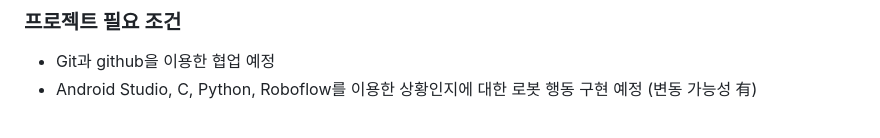
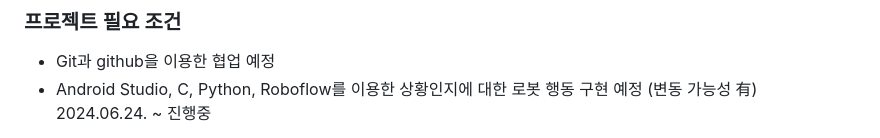
Before and after one commit to jiwon0629/GuideRobot, a Markdown page: README.md, the part around the change printed below. Rendered like a GitHub page.

```diff
--- a/README.md
+++ b/README.md
@@ -55,4 +55,5 @@ Anaconda 가상환경과 Visual Studio Code를 활용하여 개발 예정.
 ### 프로젝트 필요 조건
 - Git과 github을 이용한 협업 예정
 - Android Studio, C, Python, Roboflow를 이용한 상황인지에 대한 로봇 행동 구현 예정 (변동 가능성 有)
+2024.06.24. ~ 진행중
 
```
Also changed, not shown: other parts of README.md (+0 -1 lines).
